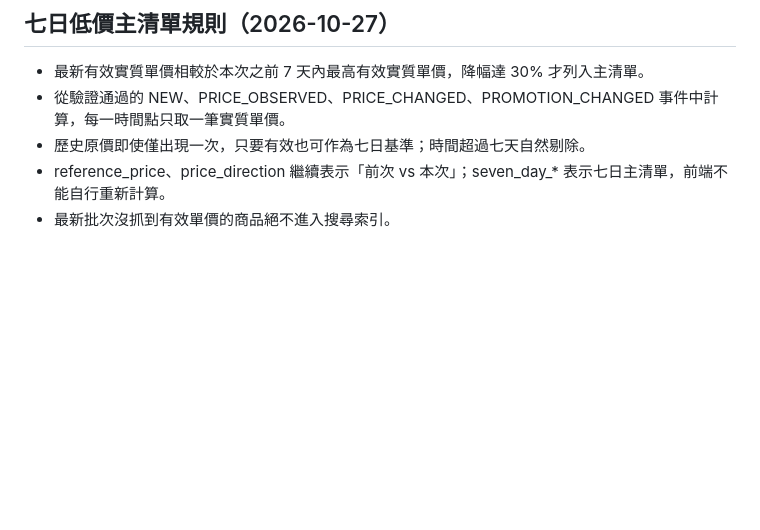
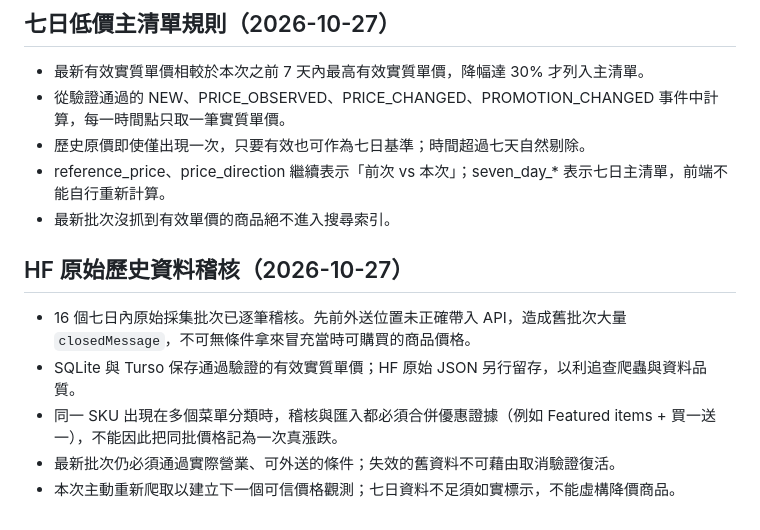
Before and after one commit to fafagoback/FoodRadar, a Markdown page: docs/PRICE_RULES.md, the part around the change. Rendered like a GitHub page; blank space fills up the shorter version.

Commit message:
Record verified HF archive findings and collect fresh valid menu prices [crawl-now]

```diff
--- a/docs/PRICE_RULES.md
+++ b/docs/PRICE_RULES.md
@@ -69,3 +69,11 @@
 - 歷史原價即使僅出現一次，只要有效也可作為七日基準；時間超過七天自然剔除。
 - reference_price、price_direction 繼續表示「前次 vs 本次」；seven_day_* 表示七日主清單，前端不能自行重新計算。
 - 最新批次沒抓到有效單價的商品絕不進入搜尋索引。
+
+
+## HF 原始歷史資料稽核（2026-10-27）
+- 16 個七日內原始採集批次已逐筆稽核。先前外送位置未正確帶入 API，造成舊批次大量 `closedMessage`，不可無條件拿來冒充當時可購買的商品價格。
+- SQLite 與 Turso 保存通過驗證的有效實質單價；HF 原始 JSON 另行留存，以利追查爬蟲與資料品質。
+- 同一 SKU 出現在多個菜單分類時，稽核與匯入都必須合併優惠證據（例如 Featured items + 買一送一），不能因此把同批價格記為一次真漲跌。
+- 最新批次仍必須通過實際營業、可外送的條件；失效的舊資料不可藉由取消驗證復活。
+- 本次主動重新爬取以建立下一個可信價格觀測；七日資料不足須如實標示，不能虛構降價商品。
```
